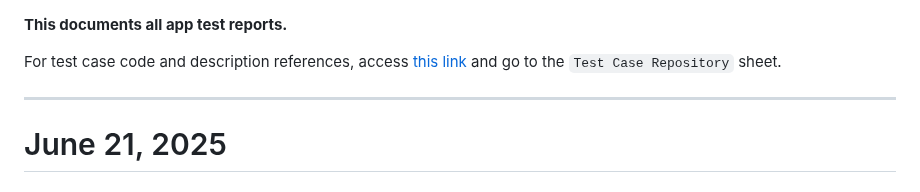
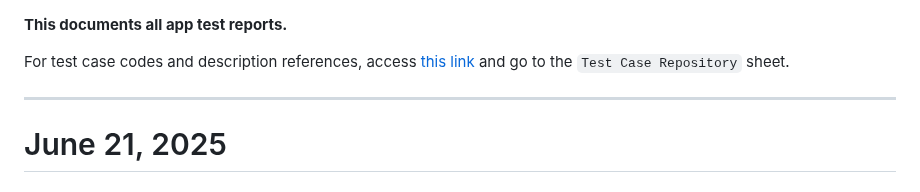
Before and after one commit to cmosqueda/quickease-2.0, a Markdown page: client/docs/app.test-reports.md, the part around the change. GitHub-like rendering.

```diff
--- a/client/docs/app.test-reports.md
+++ b/client/docs/app.test-reports.md
@@ -1,6 +1,6 @@
 **This documents all app test reports.**
 
-For test case code and description references, access [this link](https://docs.google.com/spreadsheets/d/1JOolp5MGG8KnSi7auB_1pmLtYCR8nEPIwKX8CYza8HY/edit?usp=sharing) and go to the `Test Case Repository` sheet.
+For test case codes and description references, access [this link](https://docs.google.com/spreadsheets/d/1JOolp5MGG8KnSi7auB_1pmLtYCR8nEPIwKX8CYza8HY/edit?usp=sharing) and go to the `Test Case Repository` sheet.
 
 ---
 
```
